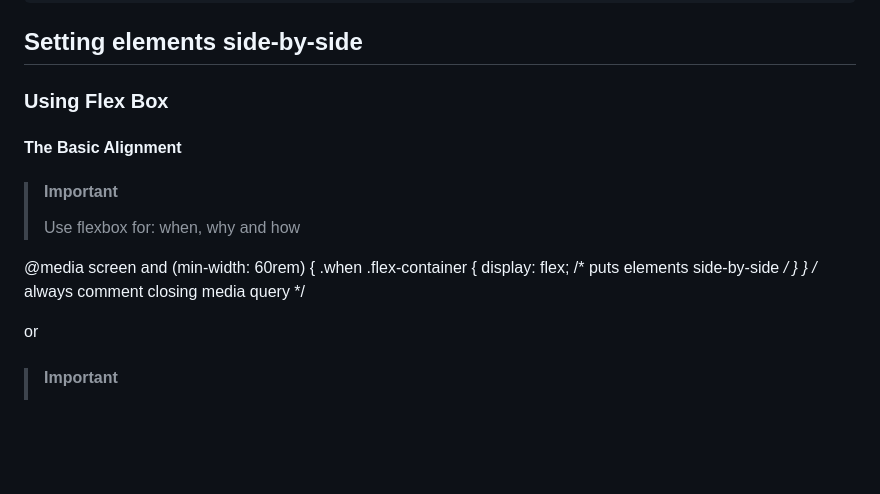
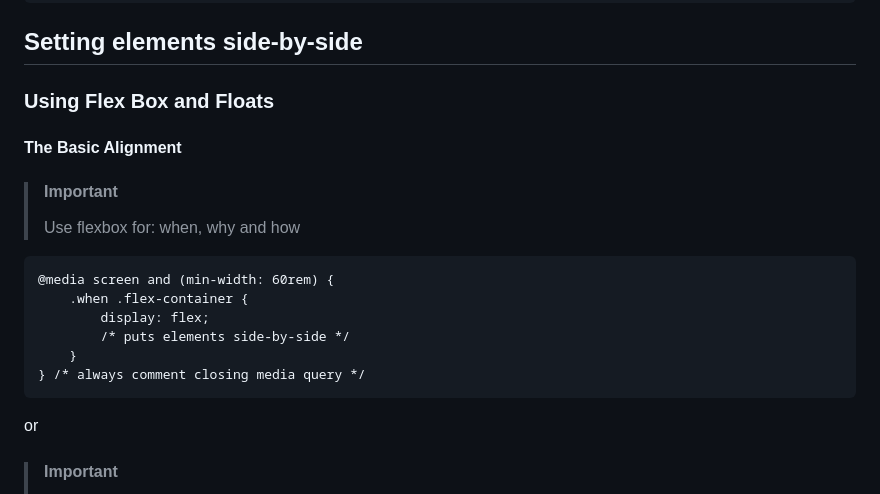
Before and after one commit to JACGWD/Responsive-Design, a Markdown page: bioblitz/instructions-3-desktop.md, the part around the change. Rendered like a GitHub page; blank space fills up the shorter version.

```diff
--- a/bioblitz/instructions-3-desktop.md
+++ b/bioblitz/instructions-3-desktop.md
@@ -16,7 +16,7 @@ Since you are now designing for a larger viewport, you can resize your [typograp
 
 ## Setting elements side-by-side
 
-### Using Flex Box
+### Using Flex Box and Floats
 
 #### The Basic Alignment
 
@@ -24,12 +24,12 @@ Since you are now designing for a larger viewport, you can resize your [typograp
 > Use flexbox for: when, why and how
 >
 
-   @media screen and (min-width: 60rem) {
-    .when .flex-container {
-        display: flex;
-        /* puts elements side-by-side */
-    }
-   } /* always comment closing media query */
+    @media screen and (min-width: 60rem) {
+        .when .flex-container {
+            display: flex;
+            /* puts elements side-by-side */
+        }
+    } /* always comment closing media query */
 
 or
 
```
Also changed, not shown: bioblitz/class-notes-6.1.md (added, +31 -0 lines).
